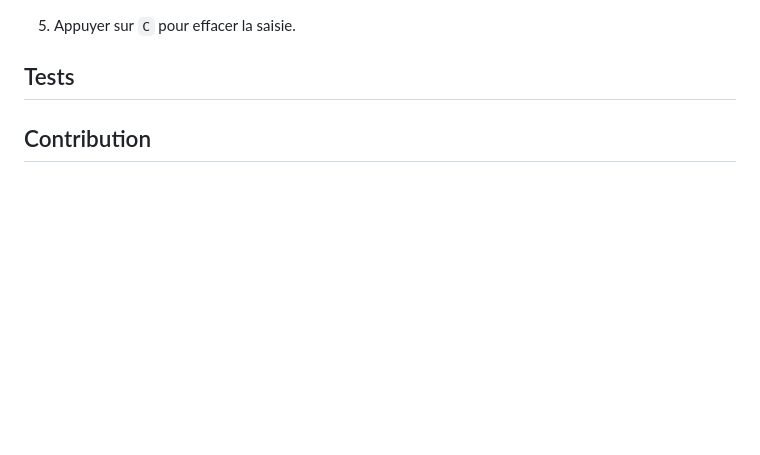
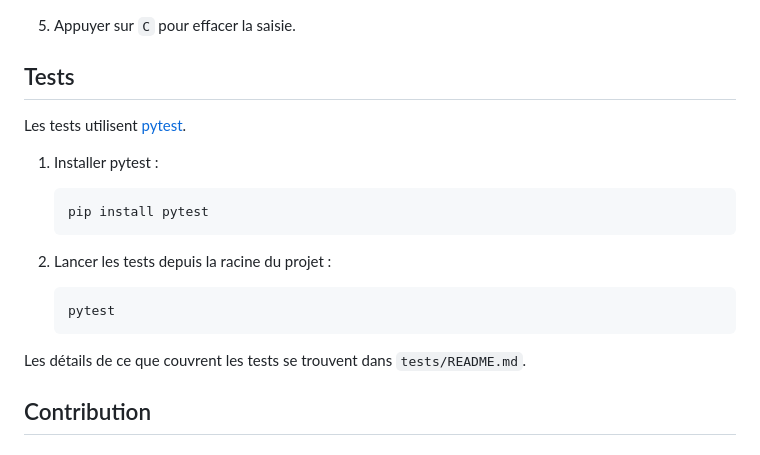
Before and after one commit to jadchahbour/log3000-tp3-calculatrice, a Markdown page: README.md, the part around the change. Drawn GitHub-style; blank space fills up the shorter version.

Commit message:
docs: ajout de la section Tests du README principal

````diff
--- a/README.md
+++ b/README.md
@@ -91,6 +91,22 @@ La calculatrice ne permet pas :
 
 ## Tests
 
+Les tests utilisent [pytest](https://docs.pytest.org/en/stable/).
+
+1. Installer pytest :
+
+    ```shell
+    pip install pytest
+    ```
+
+2. Lancer les tests depuis la racine du projet :
+
+    ```shell
+    pytest
+    ```
+
+Les détails de ce que couvrent les tests se trouvent dans `tests/README.md`.
+
 ## Contribution
 
 ### Issues
````
